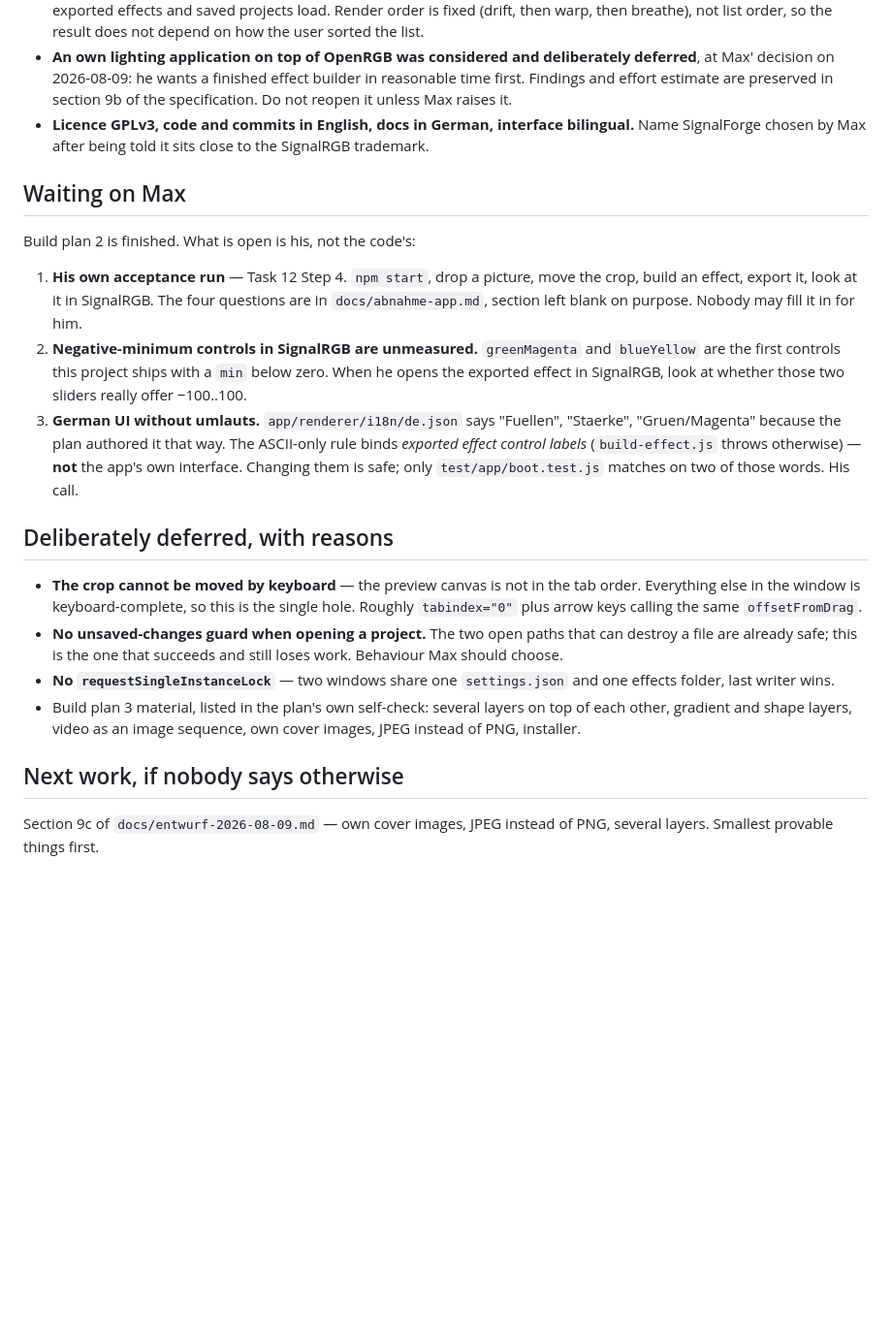
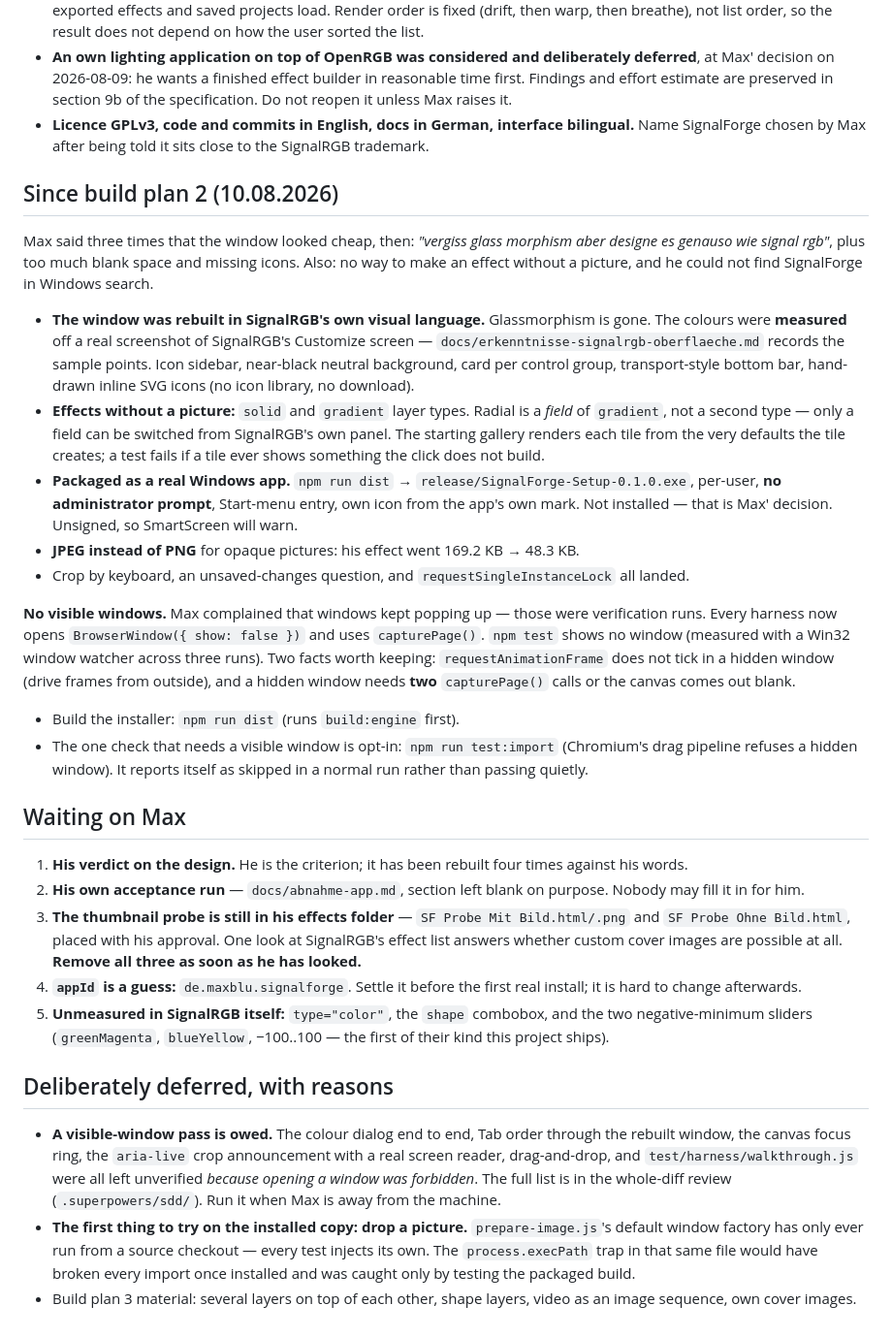
Before and after one commit to flowerpot-byte/SignalForge, a Markdown page: SNAPSHOT.md, the part around the change. Shown at 97% size. Drawn GitHub-style; blank space fills up the shorter version.

Commit message:
docs: SNAPSHOT after the SignalRGB-look rebuild, colour layers and packaging

```diff
--- a/SNAPSHOT.md
+++ b/SNAPSHOT.md
@@ -43,21 +43,31 @@ Nothing is running in the background. The loopback probe server on port 47821 wa
 - **An own lighting application on top of OpenRGB was considered and deliberately deferred**, at Max' decision on 2026-08-09: he wants a finished effect builder in reasonable time first. Findings and effort estimate are preserved in section 9b of the specification. Do not reopen it unless Max raises it.
 - **Licence GPLv3, code and commits in English, docs in German, interface bilingual.** Name SignalForge chosen by Max after being told it sits close to the SignalRGB trademark.
 
+## Since build plan 2 (10.08.2026)
+
+Max said three times that the window looked cheap, then: *"vergiss glass morphism aber designe es genauso wie signal rgb"*, plus too much blank space and missing icons. Also: no way to make an effect without a picture, and he could not find SignalForge in Windows search.
+
+- **The window was rebuilt in SignalRGB's own visual language.** Glassmorphism is gone. The colours were **measured** off a real screenshot of SignalRGB's Customize screen — `docs/erkenntnisse-signalrgb-oberflaeche.md` records the sample points. Icon sidebar, near-black neutral background, card per control group, transport-style bottom bar, hand-drawn inline SVG icons (no icon library, no download).
+- **Effects without a picture:** `solid` and `gradient` layer types. Radial is a *field* of `gradient`, not a second type — only a field can be switched from SignalRGB's own panel. The starting gallery renders each tile from the very defaults the tile creates; a test fails if a tile ever shows something the click does not build.
+- **Packaged as a real Windows app.** `npm run dist` → `release/SignalForge-Setup-0.1.0.exe`, per-user, **no administrator prompt**, Start-menu entry, own icon from the app's own mark. Not installed — that is Max' decision. Unsigned, so SmartScreen will warn.
+- **JPEG instead of PNG** for opaque pictures: his effect went 169.2 KB → 48.3 KB.
+- Crop by keyboard, an unsaved-changes question, and `requestSingleInstanceLock` all landed.
+
+**No visible windows.** Max complained that windows kept popping up — those were verification runs. Every harness now opens `BrowserWindow({ show: false })` and uses `capturePage()`. `npm test` shows no window (measured with a Win32 window watcher across three runs). Two facts worth keeping: `requestAnimationFrame` does not tick in a hidden window (drive frames from outside), and a hidden window needs **two** `capturePage()` calls or the canvas comes out blank.
+
+- Build the installer: `npm run dist` (runs `build:engine` first).
+- The one check that needs a visible window is opt-in: `npm run test:import` (Chromium's drag pipeline refuses a hidden window). It reports itself as skipped in a normal run rather than passing quietly.
+
 ## Waiting on Max
 
-Build plan 2 is finished. What is open is his, not the code's:
-
-1. **His own acceptance run** — Task 12 Step 4. `npm start`, drop a picture, move the crop, build an effect, export it, look at it in SignalRGB. The four questions are in `docs/abnahme-app.md`, section left blank on purpose. Nobody may fill it in for him.
-2. **Negative-minimum controls in SignalRGB are unmeasured.** `greenMagenta` and `blueYellow` are the first controls this project ships with a `min` below zero. When he opens the exported effect in SignalRGB, look at whether those two sliders really offer −100..100.
-3. **German UI without umlauts.** `app/renderer/i18n/de.json` says "Fuellen", "Staerke", "Gruen/Magenta" because the plan authored it that way. The ASCII-only rule binds *exported effect control labels* (`build-effect.js` throws otherwise) — **not** the app's own interface. Changing them is safe; only `test/app/boot.test.js` matches on two of those words. His call.
+1. **His verdict on the design.** He is the criterion; it has been rebuilt four times against his words.
+2. **His own acceptance run** — `docs/abnahme-app.md`, section left blank on purpose. Nobody may fill it in for him.
+3. **The thumbnail probe is still in his effects folder** — `SF Probe Mit Bild.html/.png` and `SF Probe Ohne Bild.html`, placed with his approval. One look at SignalRGB's effect list answers whether custom cover images are possible at all. **Remove all three as soon as he has looked.**
+4. **`appId` is a guess:** `de.maxblu.signalforge`. Settle it before the first real install; it is hard to change afterwards.
+5. **Unmeasured in SignalRGB itself:** `type="color"`, the `shape` combobox, and the two negative-minimum sliders (`greenMagenta`, `blueYellow`, −100..100 — the first of their kind this project ships).
 
 ## Deliberately deferred, with reasons
 
-- **The crop cannot be moved by keyboard** — the preview canvas is not in the tab order. Everything else in the window is keyboard-complete, so this is the single hole. Roughly `tabindex="0"` plus arrow keys calling the same `offsetFromDrag`.
-- **No unsaved-changes guard when opening a project.** The two open paths that can destroy a file are already safe; this is the one that succeeds and still loses work. Behaviour Max should choose.
-- **No `requestSingleInstanceLock`** — two windows share one `settings.json` and one effects folder, last writer wins.
-- Build plan 3 material, listed in the plan's own self-check: several layers on top of each other, gradient and shape layers, video as an image sequence, own cover images, JPEG instead of PNG, installer.
-
-## Next work, if nobody says otherwise
-
-Section 9c of `docs/entwurf-2026-08-09.md` — own cover images, JPEG instead of PNG, several layers. Smallest provable things first.
+- **A visible-window pass is owed.** The colour dialog end to end, Tab order through the rebuilt window, the canvas focus ring, the `aria-live` crop announcement with a real screen reader, drag-and-drop, and `test/harness/walkthrough.js` were all left unverified *because opening a window was forbidden*. The full list is in the whole-diff review (`.superpowers/sdd/`). Run it when Max is away from the machine.
+- **The first thing to try on the installed copy: drop a picture.** `prepare-image.js`'s default window factory has only ever run from a source checkout — every test injects its own. The `process.execPath` trap in that same file would have broken every import once installed and was caught only by testing the packaged build.
+- Build plan 3 material: several layers on top of each other, shape layers, video as an image sequence, own cover images.
```
